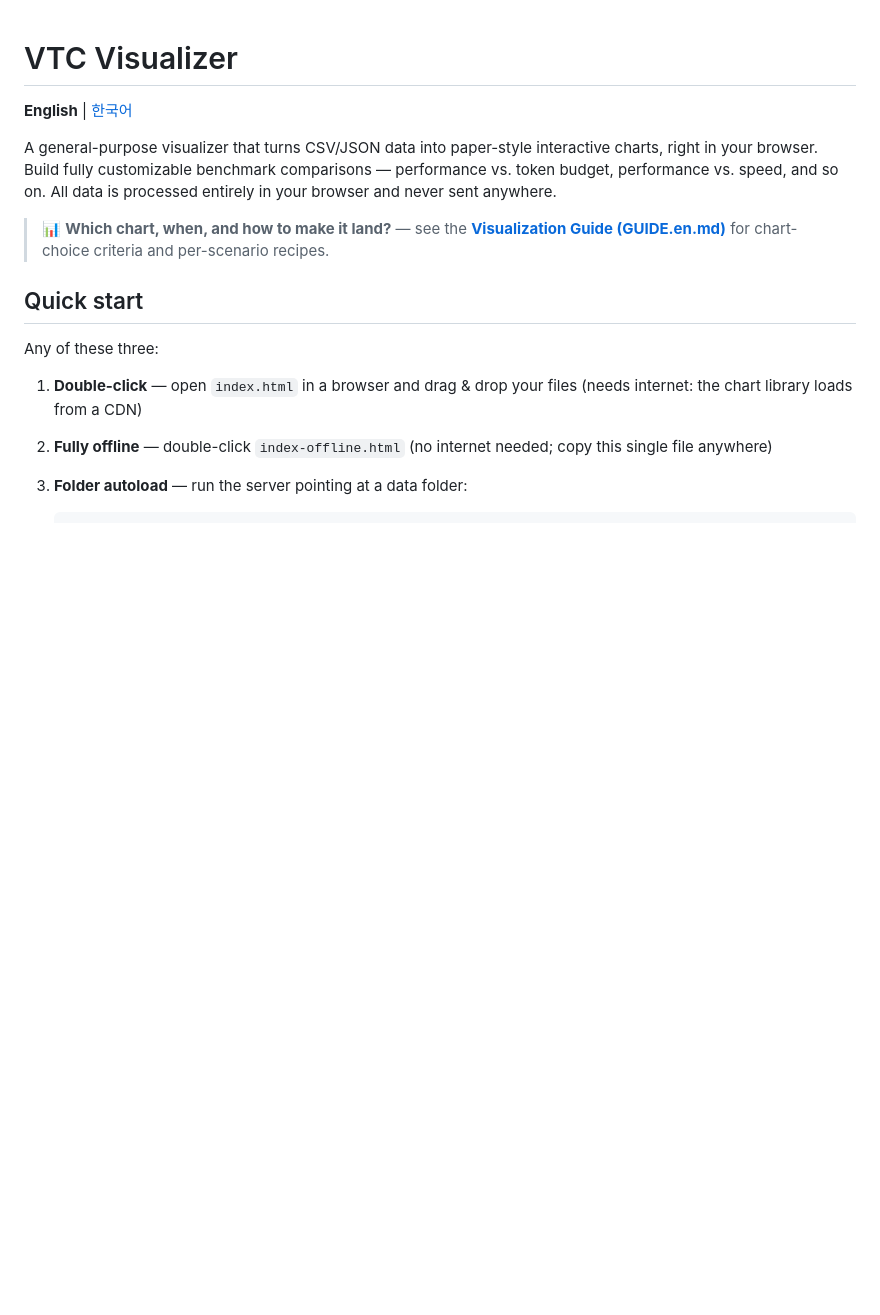
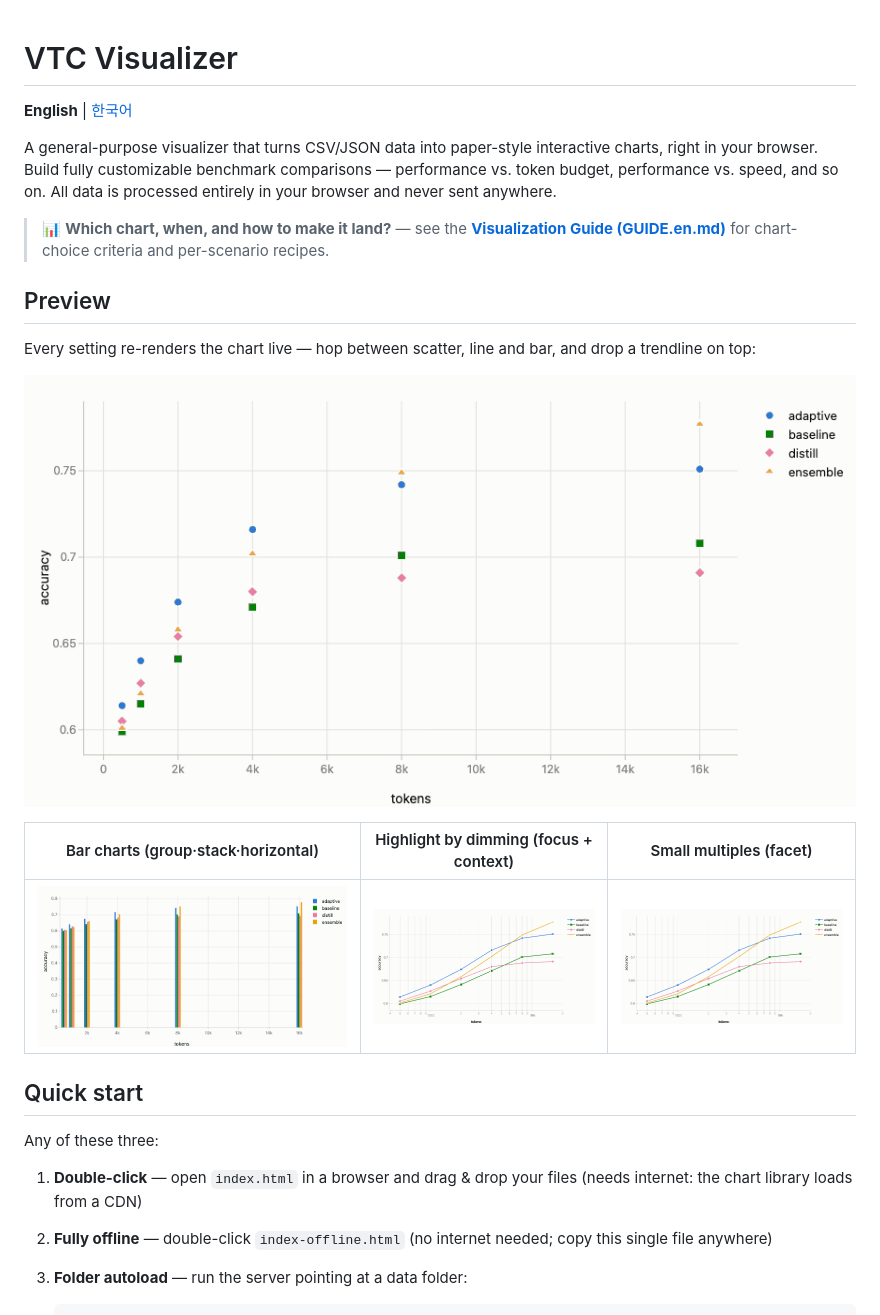
Before and after one commit to manricheon/vtc-visualizer, a Markdown page: README.en.md, the part around the change. Rendered like a GitHub page; pictures changed too: assets/readme/bars.gif (added), assets/readme/dim-filter.gif (added), assets/readme/facet.gif (added); blank space fills up the shorter version.

```diff
--- a/README.en.md
+++ b/README.en.md
@@ -7,6 +7,16 @@ Build fully customizable benchmark comparisons — performance vs. token budget,
 All data is processed entirely in your browser and never sent anywhere.
 
 > 📊 **Which chart, when, and how to make it land?** — see the **[Visualization Guide (GUIDE.en.md)](GUIDE.en.md)** for chart-choice criteria and per-scenario recipes.
+
+## Preview
+
+Every setting re-renders the chart live — hop between scatter, line and bar, and drop a trendline on top:
+
+![Live editing: scatter → trendline → bar chart](assets/readme/hero.gif)
+
+| Bar charts (group·stack·horizontal) | Highlight by dimming (focus + context) | Small multiples (facet) |
+|:---:|:---:|:---:|
+| ![bar charts](assets/readme/bars.gif) | ![dim filter](assets/readme/dim-filter.gif) | ![facet](assets/readme/facet.gif) |
 
 ## Quick start
 
```
Also changed, not shown: CLAUDE.md (+1 -0 lines), README.md (+10 -0 lines).
